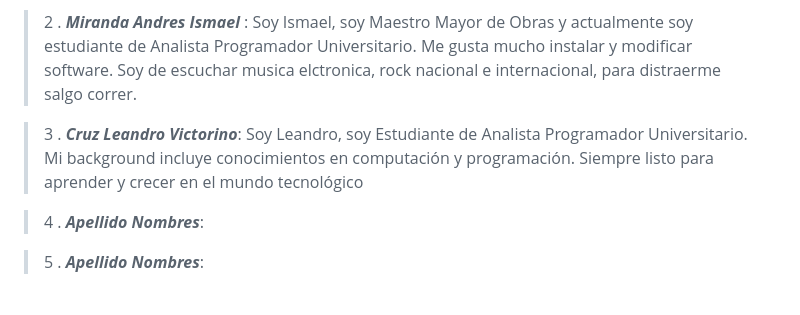
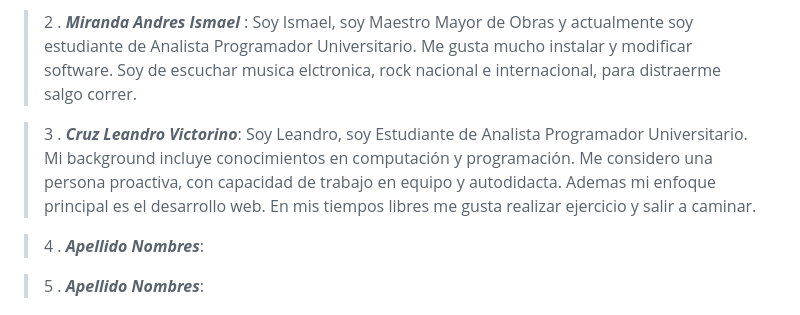
Before and after one commit to Leo-apu/grupo_10_invictushardstore, a Markdown page: README.md, the part around the change. GitHub-like rendering.

```diff
--- a/README.md
+++ b/README.md
@@ -14,7 +14,7 @@ En Invictus Hard Store, nuestro público objetivo abarca desde entusiastas de la
 
 > 2 . _**Miranda Andres Ismael**_ : Soy Ismael, soy Maestro Mayor de Obras y actualmente soy estudiante de Analista Programador Universitario. Me gusta mucho instalar y modificar software. Soy de escuchar musica elctronica, rock nacional e internacional, para distraerme salgo correr.
 
-> 3 . _**Cruz Leandro Victorino**_: Soy Leandro, soy Estudiante de Analista Programador Universitario. Mi background incluye conocimientos en computación y programación. Siempre listo para aprender y crecer en el mundo tecnológico
+> 3 . _**Cruz Leandro Victorino**_: Soy Leandro, soy Estudiante de Analista Programador Universitario. Mi background incluye conocimientos en computación y programación. Me considero una persona proactiva, con capacidad de trabajo en equipo y autodidacta. Ademas mi enfoque principal es el desarrollo web. En mis tiempos libres me gusta realizar ejercicio y salir a caminar.
 
 > 4 . _**Apellido Nombres**_:
 
```
